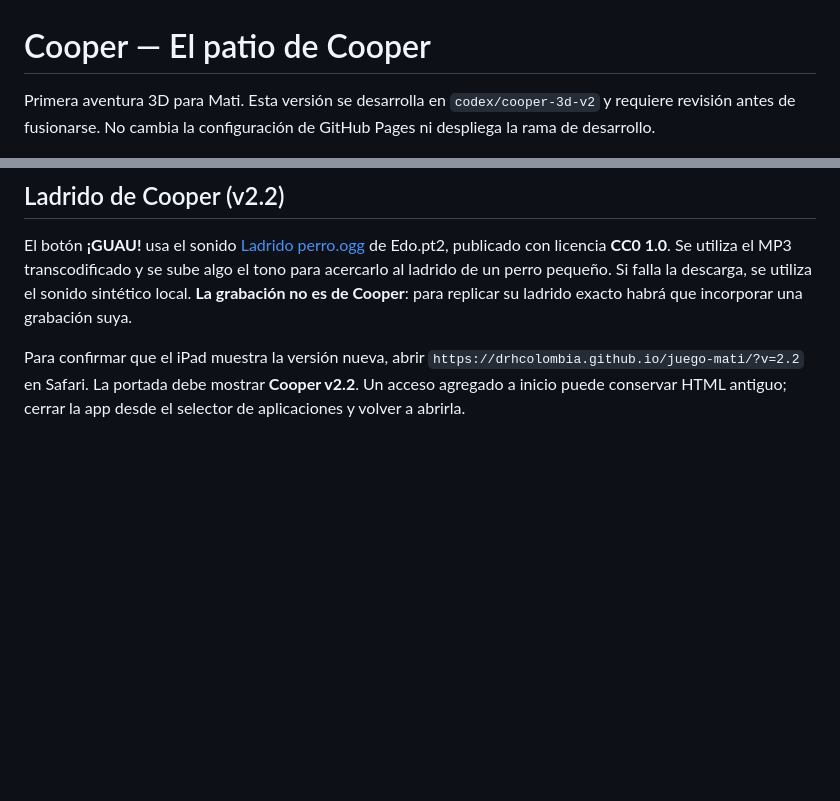
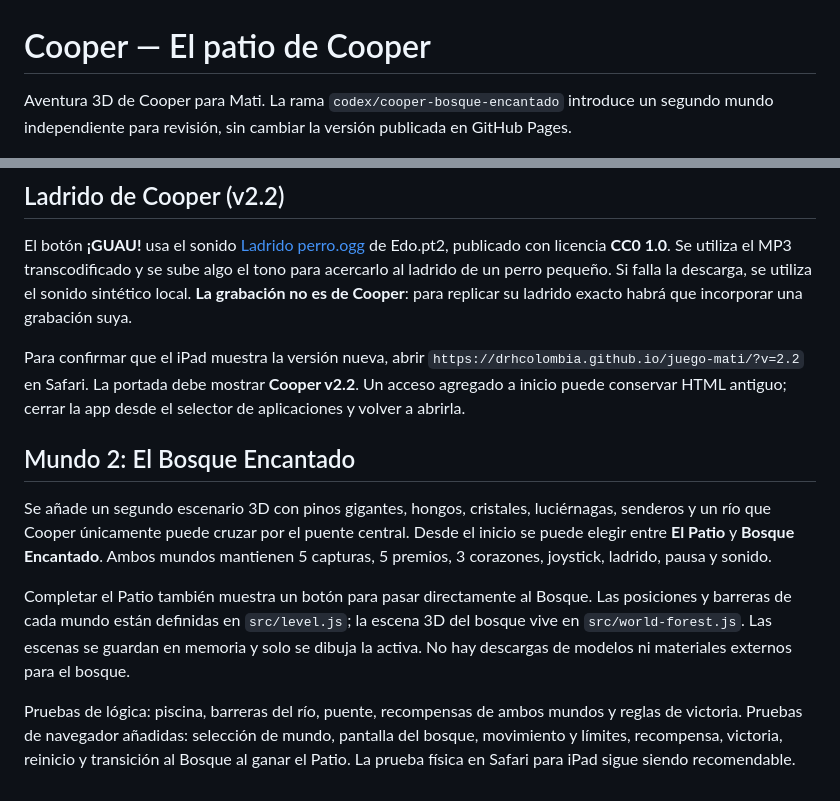
Before and after one commit to drhcolombia/juego-mati, a Markdown page: README.md, 2 parts joined by grey strips. GitHub-like rendering; blank space fills up the shorter version.

Commit message:
Documentar Mundo 2 y controles del bosque

```diff
--- a/README.md
+++ b/README.md
@@ -1,6 +1,6 @@
 # Cooper — El patio de Cooper
 
-Primera aventura 3D para Mati. Esta versión se desarrolla en `codex/cooper-3d-v2` y requiere revisión antes de fusionarse. No cambia la configuración de GitHub Pages ni despliega la rama de desarrollo.
+Aventura 3D de Cooper para Mati. La rama `codex/cooper-bosque-encantado` introduce un segundo mundo independiente para revisión, sin cambiar la versión publicada en GitHub Pages.
 
 ![Vista del patio](docs/previews/inicio.png)
 
@@ -75,3 +75,23 @@ Para confirmar que el iPad muestra la versión nueva, abrir
 `https://drhcolombia.github.io/juego-mati/?v=2.2` en Safari. La portada
 debe mostrar **Cooper v2.2**. Un acceso agregado a inicio puede conservar HTML
 antiguo; cerrar la app desde el selector de aplicaciones y volver a abrirla.
+
+## Mundo 2: El Bosque Encantado
+
+Se añade un segundo escenario 3D con pinos gigantes, hongos, cristales,
+luciérnagas, senderos y un río que Cooper únicamente puede cruzar por el
+puente central. Desde el inicio se puede elegir entre **El Patio** y
+**Bosque Encantado**. Ambos mundos mantienen 5 capturas, 5 premios,
+3 corazones, joystick, ladrido, pausa y sonido.
+
+Completar el Patio también muestra un botón para pasar directamente al
+Bosque. Las posiciones y barreras de cada mundo están definidas en
+`src/level.js`; la escena 3D del bosque vive en `src/world-forest.js`.
+Las escenas se guardan en memoria y solo se dibuja la activa. No hay
+descargas de modelos ni materiales externos para el bosque.
+
+Pruebas de lógica: piscina, barreras del río, puente, recompensas de ambos
+mundos y reglas de victoria. Pruebas de navegador añadidas: selección de
+mundo, pantalla del bosque, movimiento y límites, recompensa, victoria,
+reinicio y transición al Bosque al ganar el Patio.
+La prueba física en Safari para iPad sigue siendo recomendable.
```
